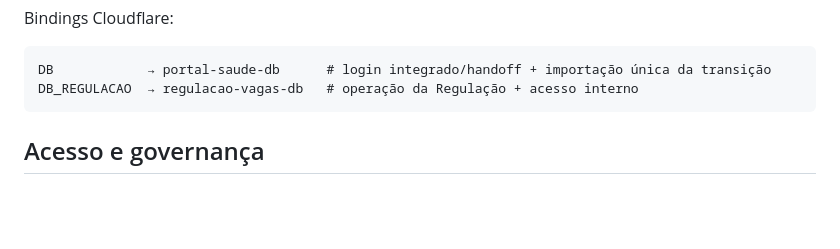
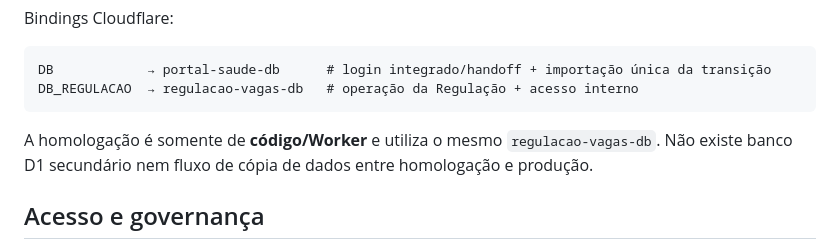
Before and after one commit to herbetsantos/regulacao, a Markdown page: README.md, the part around the change. Rendered like a GitHub page; blank space fills up the shorter version.

Commit message:
Documenta homologacao com D1 unico

````diff
--- a/README.md
+++ b/README.md
@@ -37,6 +37,8 @@ Bindings Cloudflare:
 DB            → portal-saude-db      # login integrado/handoff + importação única da transição
 DB_REGULACAO  → regulacao-vagas-db   # operação da Regulação + acesso interno
 ```
+
+A homologação é somente de **código/Worker** e utiliza o mesmo `regulacao-vagas-db`. Não existe banco D1 secundário nem fluxo de cópia de dados entre homologação e produção.
 
 ## Acesso e governança
 
````
